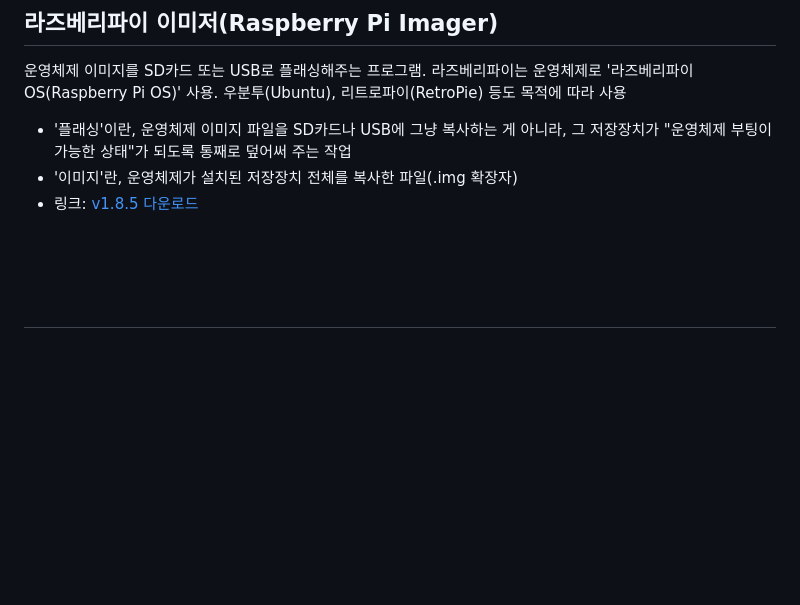
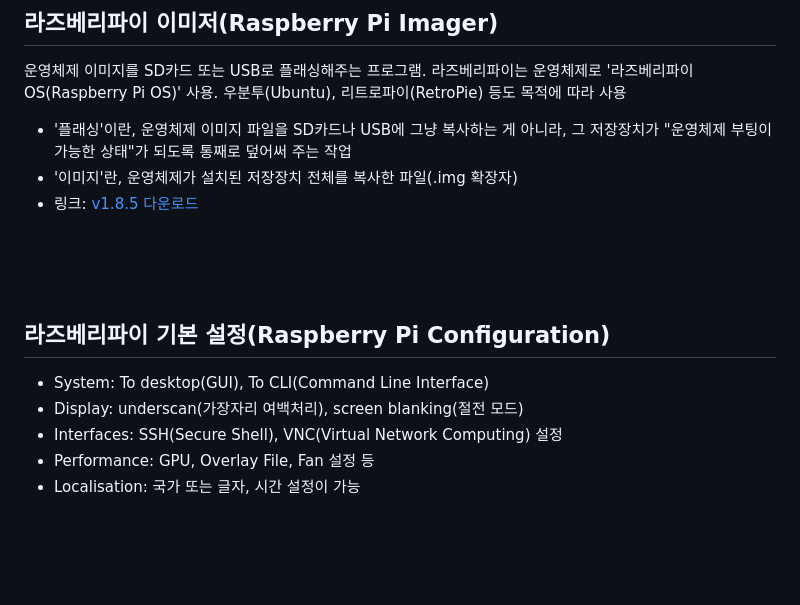
Before and after one commit to cheul0518/RaspberryPi, a Markdown page: ko/README.md, the part around the change. Rendered like a GitHub page; blank space fills up the shorter version.

```diff
--- a/ko/README.md
+++ b/ko/README.md
@@ -74,7 +74,12 @@
 
 <br><br><br>
 
-##
+## 라즈베리파이 기본 설정(Raspberry Pi Configuration)
+- System: To desktop(GUI), To CLI(Command Line Interface)
+- Display: underscan(가장자리 여백처리), screen blanking(절전 모드)
+- Interfaces: SSH(Secure Shell), VNC(Virtual Network Computing) 설정
+- Performance: GPU, Overlay File, Fan 설정 등
+- Localisation: 국가 또는 글자, 시간 설정이 가능
 
 
 <br><br><br>
```
